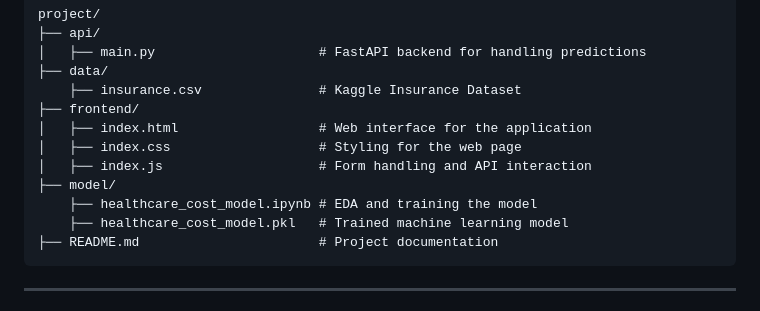
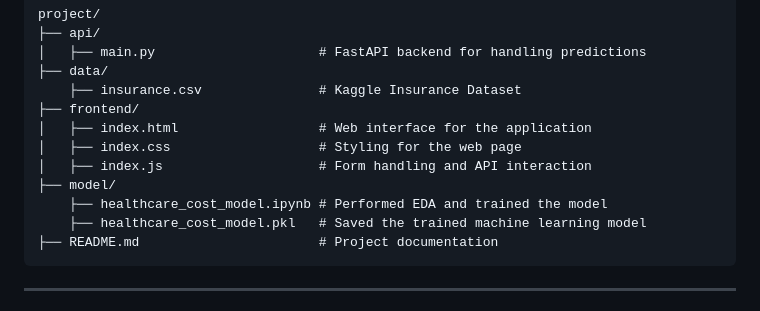
Before and after one commit to rishwanth365/Personalized-Healthcare-Cost-Prediction, a Markdown page: README.md, the part around the change printed below. GitHub-like rendering.

````diff
--- a/README.md
+++ b/README.md
@@ -101,8 +102,8 @@ project/
 │   ├── index.css                   # Styling for the web page
 │   ├── index.js                    # Form handling and API interaction
 ├── model/
-    ├── healthcare_cost_model.ipynb # EDA and training the model
-    ├── healthcare_cost_model.pkl   # Trained machine learning model
+    ├── healthcare_cost_model.ipynb # Performed EDA and trained the model
+    ├── healthcare_cost_model.pkl   # Saved the trained machine learning model
 ├── README.md                       # Project documentation
 ```
 
````
Also changed, not shown: other parts of README.md (+2 -1 lines).
